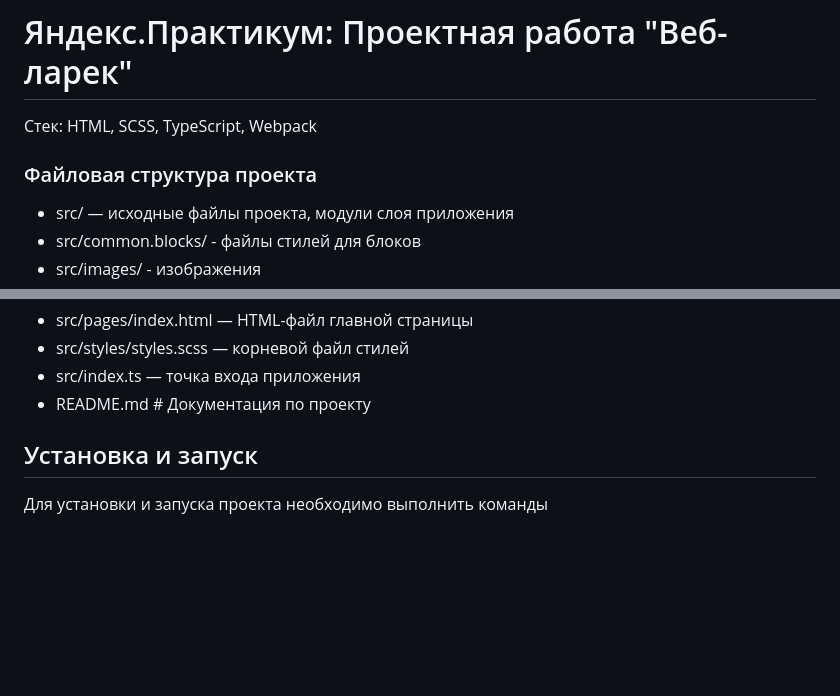
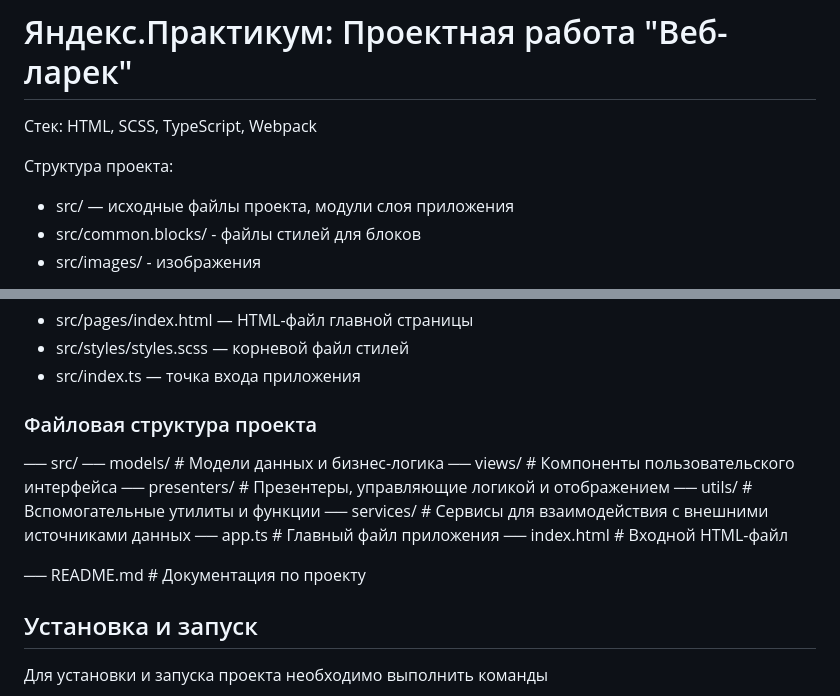
Before and after one commit to basalaevaa/web-larek-frontend, a Markdown page: README.md, 2 parts joined by grey strips. GitHub-like rendering; blank space fills up the shorter version.

```diff
--- a/README.md
+++ b/README.md
@@ -2,7 +2,7 @@
 
 Стек: HTML, SCSS, TypeScript, Webpack
 
-### Файловая структура проекта
+Структура проекта:
 
 - src/ — исходные файлы проекта, модули слоя приложения
 - src/common.blocks/ - файлы стилей для блоков
@@ -22,7 +22,19 @@
 - src/pages/index.html — HTML-файл главной страницы
 - src/styles/styles.scss — корневой файл стилей
 - src/index.ts — точка входа приложения
-- README.md # Документация по проекту
+
+### Файловая структура проекта
+
+── src/
+ ── models/ # Модели данных и бизнес-логика
+ ── views/ # Компоненты пользовательского интерфейса
+ ── presenters/ # Презентеры, управляющие логикой и отображением
+ ── utils/ # Вспомогательные утилиты и функции
+ ── services/ # Сервисы для взаимодействия с внешними источниками данных
+ ── app.ts # Главный файл приложения
+ ── index.html # Входной HTML-файл
+
+── README.md # Документация по проекту
 
 ## Установка и запуск
 
```
